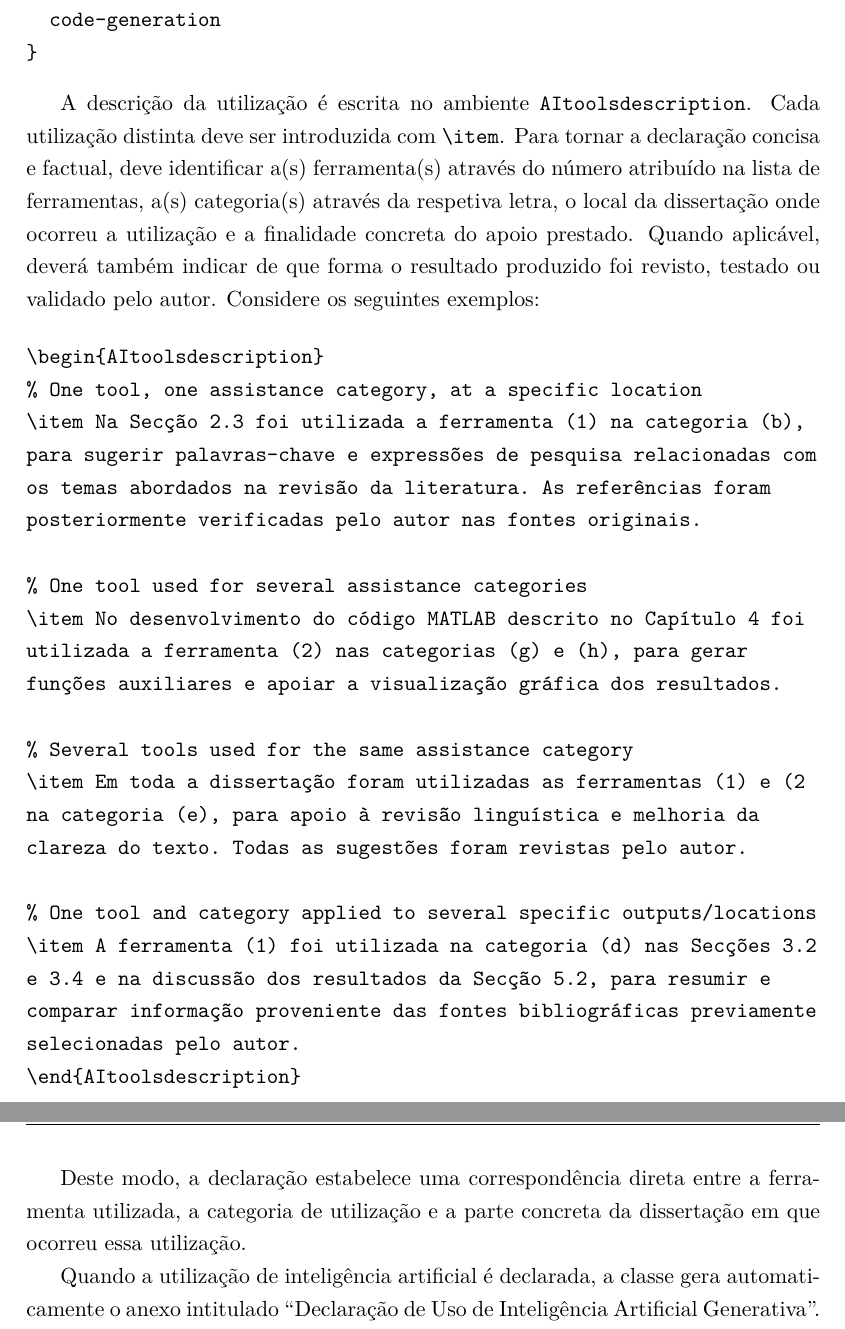
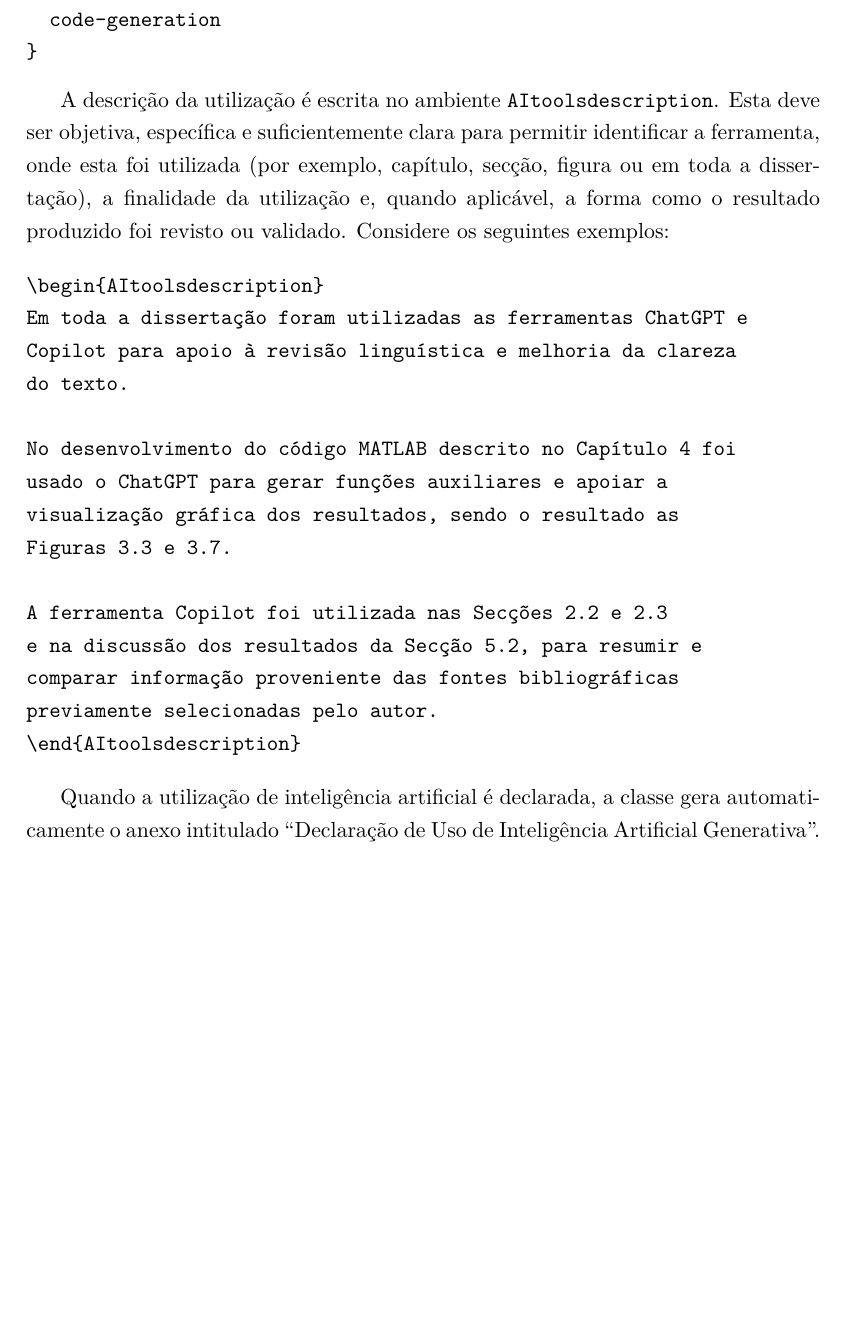
Before and after one commit to VitorMRCunha/ISEP_DEE_MEEC_Thesis_Template, a LaTeX thesis (main.tex, which reads chapters/chapter2.tex): two parts of pages 40 and 41 of 58 before the commit and part of page 40 of 58 after it, the two joined at a grey line, cut so that both start at the same text, the shorter picture padded with empty space. Compiled offline with pdfLaTeX.

Commit message:
Add files via upload

```diff
--- a/chapters/chapter2.tex
+++ b/chapters/chapter2.tex
@@ -171,35 +176,25 @@ Considere o seguinte exemplo de uso do comando \verb|\AIaids|:
 }
 \end{verbatim}
 
-A descrição da utilização é escrita no ambiente \code{AItoolsdescription}. Cada utilização distinta deve ser introduzida com \verb|\item|. Para tornar a declaração concisa e factual, deve identificar a(s) ferramenta(s) através do número atribuído na lista de ferramentas, a(s) categoria(s) através da respetiva letra, o local da dissertação onde ocorreu a utilização e a finalidade concreta do apoio prestado. Quando aplicável, deverá também indicar de que forma o resultado produzido foi revisto, testado ou validado pelo autor. Considere os seguintes exemplos:
+A descrição da utilização é escrita no ambiente \code{AItoolsdescription}. Esta deve ser objetiva, específica e suficientemente clara para permitir identificar a ferramenta, onde esta foi utilizada (por exemplo, capítulo, secção, figura ou em toda a dissertação), a finalidade da utilização e, quando aplicável, a forma como o resultado produzido foi revisto ou validado. Considere os seguintes exemplos:
 
 \begin{verbatim}
 \begin{AItoolsdescription}
-% One tool, one assistance category, at a specific location
-\item Na Secção 2.3 foi utilizada a ferramenta (1) na categoria (b),
-para sugerir palavras-chave e expressões de pesquisa relacionadas com
-os temas abordados na revisão da literatura. As referências foram
-posteriormente verificadas pelo autor nas fontes originais.
+Em toda a dissertação foram utilizadas as ferramentas ChatGPT e
+Copilot para apoio à revisão linguística e melhoria da clareza
+do texto.
 
-% One tool used for several assistance categories
-\item No desenvolvimento do código MATLAB descrito no Capítulo 4 foi
-utilizada a ferramenta (2) nas categorias (g) e (h), para gerar
-funções auxiliares e apoiar a visualização gráfica dos resultados.
+No desenvolvimento do código MATLAB descrito no Capítulo 4 foi
+usado o ChatGPT para gerar funções auxiliares e apoiar a
+visualização gráfica dos resultados, sendo o resultado as
+Figuras 3.3 e 3.7.
 
-% Several tools used for the same assistance category
-\item Em toda a dissertação foram utilizadas as ferramentas (1) e (2
-na categoria (e), para apoio à revisão linguística e melhoria da
-clareza do texto. Todas as sugestões foram revistas pelo autor.
-
-% One tool and category applied to several specific outputs/locations
-\item A ferramenta (1) foi utilizada na categoria (d) nas Secções 3.2
-e 3.4 e na discussão dos resultados da Secção 5.2, para resumir e
-comparar informação proveniente das fontes bibliográficas previamente
-selecionadas pelo autor.
+A ferramenta Copilot foi utilizada nas Secções 2.2 e 2.3
+e na discussão dos resultados da Secção 5.2, para resumir e
+comparar informação proveniente das fontes bibliográficas
+previamente selecionadas pelo autor.
 \end{AItoolsdescription}
 \end{verbatim}
-
-Deste modo, a declaração estabelece uma correspondência direta entre a ferramenta utilizada, a categoria de utilização e a parte concreta da dissertação em que ocorreu essa utilização.
 
 Quando a utilização de inteligência artificial é declarada, a classe gera automaticamente o anexo intitulado ``Declaração de Uso de Inteligência Artificial Generativa''. Este anexo inclui a informação declarada através dos comandos \verb|\AItools|, \verb|\AIaids| e ambiente \code{AItoolsdescription}.
 
```
Also changed, not shown: chapters/chapter2.tex (69 more changed lines).
